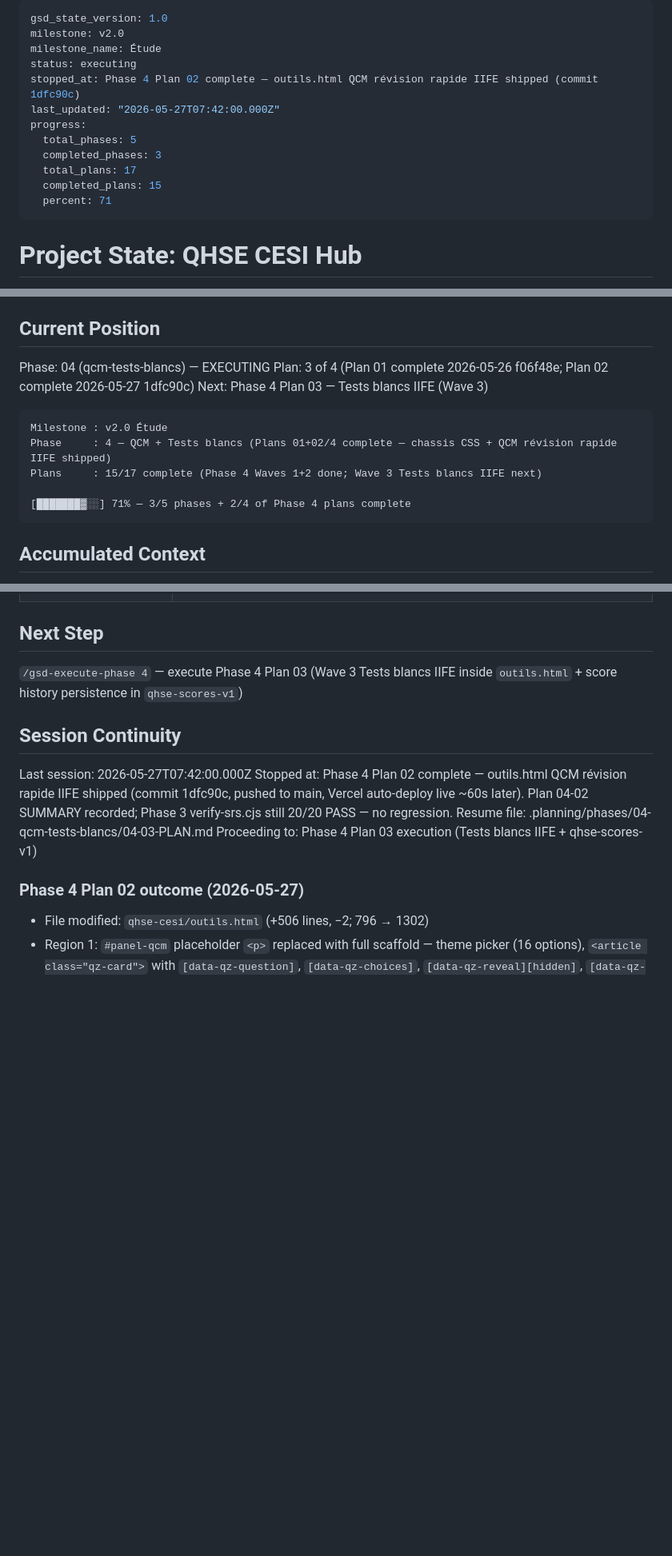
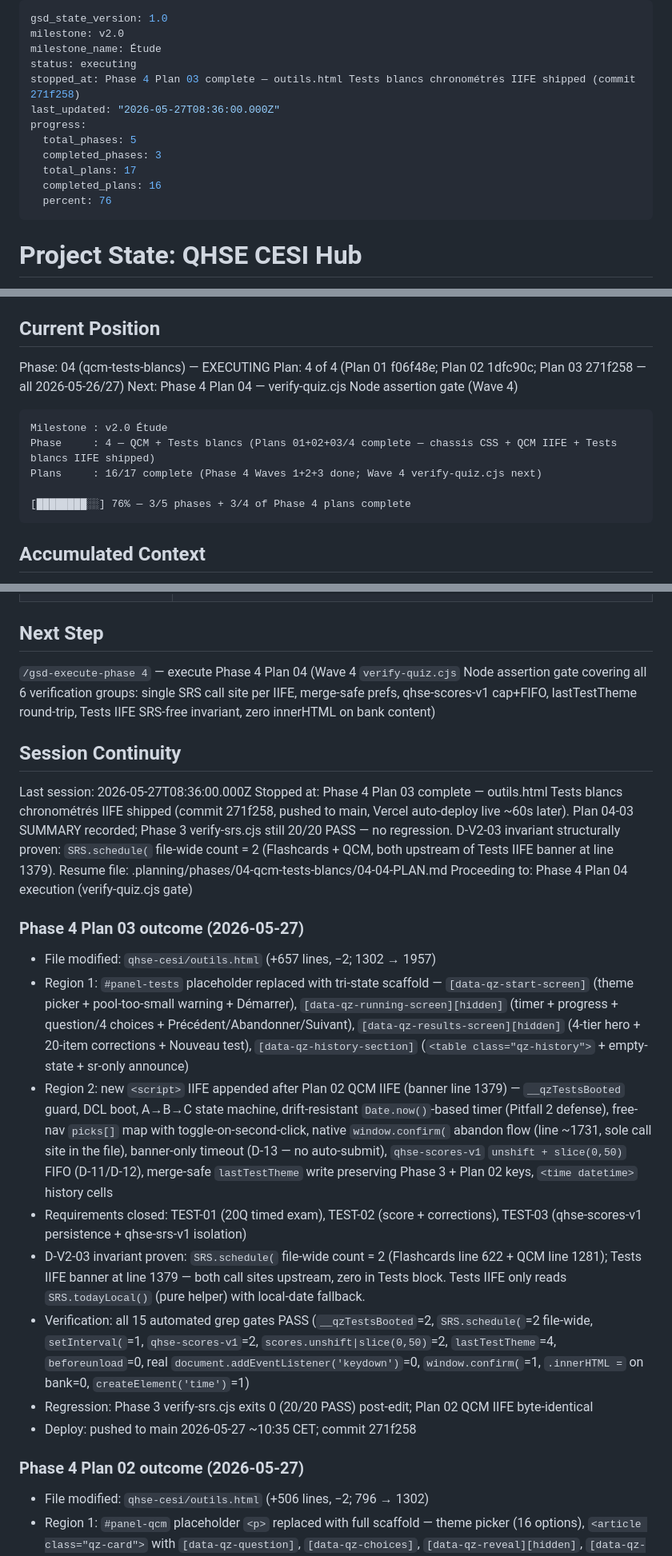
Before and after one commit to Ivyx-hue/mes-apps-claude, a Markdown page: .planning/STATE.md, 3 parts joined by grey strips. Shown at 80% size. Drawn GitHub-style; blank space fills up the shorter version.

Commit message:
docs(04-03): record Plan 03 completion — Tests blancs chronométrés IIFE shipped
- 04-03-SUMMARY.md: full ship record (tri-state scaffold, IIFE anatomy with
  line refs, 15 grep gates table, D-V2-03 proof via line numbers, threat
  flag closure, manual smoke checklist).
- STATE.md: bump to Plan 03 complete, 16/17 plans (76%), next = Plan 04
  verify-quiz.cjs.
- ROADMAP.md: Phase 4 progress 3/4.

Co-Authored-By: Claude Opus 4.7 <noreply@anthropic.com>

````diff
--- a/.planning/STATE.md
+++ b/.planning/STATE.md
@@ -3,14 +3,14 @@ gsd_state_version: 1.0
 milestone: v2.0
 milestone_name: Étude
 status: executing
-stopped_at: Phase 4 Plan 02 complete — outils.html QCM révision rapide IIFE shipped (commit 1dfc90c)
-last_updated: "2026-05-27T07:42:00.000Z"
+stopped_at: Phase 4 Plan 03 complete — outils.html Tests blancs chronométrés IIFE shipped (commit 271f258)
+last_updated: "2026-05-27T08:36:00.000Z"
 progress:
   total_phases: 5
   completed_phases: 3
   total_plans: 17
-  completed_plans: 15
-  percent: 71
+  completed_plans: 16
+  percent: 76
 ---
 
 # Project State: QHSE CESI Hub
@@ -33,15 +33,15 @@ See: `.planning/PROJECT.md` (updated 2026-05-16 after v1.0)
 ## Current Position
 
 Phase: 04 (qcm-tests-blancs) — EXECUTING
-Plan: 3 of 4 (Plan 01 complete 2026-05-26 f06f48e; Plan 02 complete 2026-05-27 1dfc90c)
-Next:  Phase 4 Plan 03 — Tests blancs IIFE (Wave 3)
+Plan: 4 of 4 (Plan 01 f06f48e; Plan 02 1dfc90c; Plan 03 271f258 — all 2026-05-26/27)
+Next:  Phase 4 Plan 04 — verify-quiz.cjs Node assertion gate (Wave 4)
 
 ```
 Milestone : v2.0 Étude
-Phase     : 4 — QCM + Tests blancs (Plans 01+02/4 complete — chassis CSS + QCM révision rapide IIFE shipped)
-Plans     : 15/17 complete (Phase 4 Waves 1+2 done; Wave 3 Tests blancs IIFE next)
+Phase     : 4 — QCM + Tests blancs (Plans 01+02+03/4 complete — chassis CSS + QCM IIFE + Tests blancs IIFE shipped)
+Plans     : 16/17 complete (Phase 4 Waves 1+2+3 done; Wave 4 verify-quiz.cjs next)
 
-[███████▓░░] 71% — 3/5 phases + 2/4 of Phase 4 plans complete
+[████████░░] 76% — 3/5 phases + 3/4 of Phase 4 plans complete
 ```
 
 ## Accumulated Context
@@ -92,14 +92,25 @@ None. v1.0 closed clean; v2.0 roadmap approved; ready to plan Phase 1.
 
 ## Next Step
 
-`/gsd-execute-phase 4` — execute Phase 4 Plan 03 (Wave 3 Tests blancs IIFE inside `outils.html` + score history persistence in `qhse-scores-v1`)
+`/gsd-execute-phase 4` — execute Phase 4 Plan 04 (Wave 4 `verify-quiz.cjs` Node assertion gate covering all 6 verification groups: single SRS call site per IIFE, merge-safe prefs, qhse-scores-v1 cap+FIFO, lastTestTheme round-trip, Tests IIFE SRS-free invariant, zero innerHTML on bank content)
 
 ## Session Continuity
 
-Last session: 2026-05-27T07:42:00.000Z
-Stopped at: Phase 4 Plan 02 complete — outils.html QCM révision rapide IIFE shipped (commit 1dfc90c, pushed to main, Vercel auto-deploy live ~60s later). Plan 04-02 SUMMARY recorded; Phase 3 verify-srs.cjs still 20/20 PASS — no regression.
-Resume file: .planning/phases/04-qcm-tests-blancs/04-03-PLAN.md
-Proceeding to: Phase 4 Plan 03 execution (Tests blancs IIFE + qhse-scores-v1)
+Last session: 2026-05-27T08:36:00.000Z
+Stopped at: Phase 4 Plan 03 complete — outils.html Tests blancs chronométrés IIFE shipped (commit 271f258, pushed to main, Vercel auto-deploy live ~60s later). Plan 04-03 SUMMARY recorded; Phase 3 verify-srs.cjs still 20/20 PASS — no regression. D-V2-03 invariant structurally proven: `SRS.schedule(` file-wide count = 2 (Flashcards + QCM, both upstream of Tests IIFE banner at line 1379).
+Resume file: .planning/phases/04-qcm-tests-blancs/04-04-PLAN.md
+Proceeding to: Phase 4 Plan 04 execution (verify-quiz.cjs gate)
+
+### Phase 4 Plan 03 outcome (2026-05-27)
+
+- File modified: `qhse-cesi/outils.html` (+657 lines, −2; 1302 → 1957)
+- Region 1: `#panel-tests` placeholder replaced with tri-state scaffold — `[data-qz-start-screen]` (theme picker + pool-too-small warning + Démarrer), `[data-qz-running-screen][hidden]` (timer + progress + question/4 choices + Précédent/Abandonner/Suivant), `[data-qz-results-screen][hidden]` (4-tier hero + 20-item corrections + Nouveau test), `[data-qz-history-section]` (`<table class="qz-history">` + empty-state + sr-only announce)
+- Region 2: new `<script>` IIFE appended after Plan 02 QCM IIFE (banner line 1379) — `__qzTestsBooted` guard, DCL boot, A→B→C state machine, drift-resistant `Date.now()`-based timer (Pitfall 2 defense), free-nav `picks[]` map with toggle-on-second-click, native `window.confirm(` abandon flow (line ~1731, sole call site in the file), banner-only timeout (D-13 — no auto-submit), `qhse-scores-v1` `unshift + slice(0,50)` FIFO (D-11/D-12), merge-safe `lastTestTheme` write preserving Phase 3 + Plan 02 keys, `<time datetime>` history cells
+- Requirements closed: TEST-01 (20Q timed exam), TEST-02 (score + corrections), TEST-03 (qhse-scores-v1 persistence + qhse-srs-v1 isolation)
+- D-V2-03 invariant proven: `SRS.schedule(` file-wide count = 2 (Flashcards line 622 + QCM line 1281); Tests IIFE banner at line 1379 — both call sites upstream, zero in Tests block. Tests IIFE only reads `SRS.todayLocal()` (pure helper) with local-date fallback.
+- Verification: all 15 automated grep gates PASS (`__qzTestsBooted`=2, `SRS.schedule(`=2 file-wide, `setInterval(`=1, `qhse-scores-v1`=2, `scores.unshift|slice(0,50)`=2, `lastTestTheme`=4, `beforeunload`=0, real `document.addEventListener('keydown')`=0, `window.confirm(`=1, `.innerHTML =` on bank=0, `createElement('time')`=1)
+- Regression: Phase 3 verify-srs.cjs exits 0 (20/20 PASS) post-edit; Plan 02 QCM IIFE byte-identical
+- Deploy: pushed to main 2026-05-27 ~10:35 CET; commit 271f258
 
 ### Phase 4 Plan 02 outcome (2026-05-27)
 
````
Also changed, not shown: other parts of .planning/STATE.md (+1 -1 lines), .planning/ROADMAP.md (+2 -2 lines), 1 other file.
